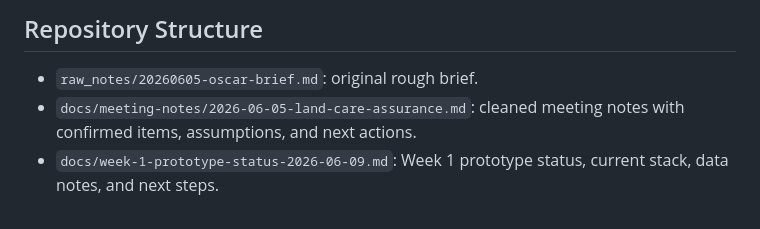
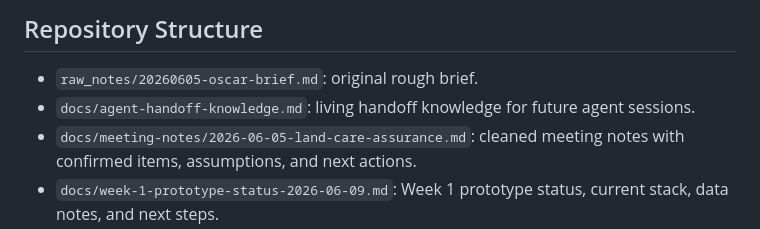
Before and after one commit to rutomo-ura/land-care-assurance, a Markdown page: README.md, the part around the change. GitHub-like rendering.

Commit message:
Add living agent handoff knowledge

```diff
--- a/README.md
+++ b/README.md
@@ -35,6 +35,7 @@ The first phase focuses on work the GIS and analyst team controls:
 ## Repository Structure
 
 - `raw_notes/20260605-oscar-brief.md`: original rough brief.
+- `docs/agent-handoff-knowledge.md`: living handoff knowledge for future agent sessions.
 - `docs/meeting-notes/2026-06-05-land-care-assurance.md`: cleaned meeting notes with confirmed items, assumptions, and next actions.
 - `docs/week-1-prototype-status-2026-06-09.md`: Week 1 prototype status, current stack, data notes, and next steps.
 - `docs/project-scope.md`: scoped project definition for GIS and analyst-controlled work.
```
Also changed, not shown: docs/agent-handoff-knowledge.md (added, +202 -0 lines).
